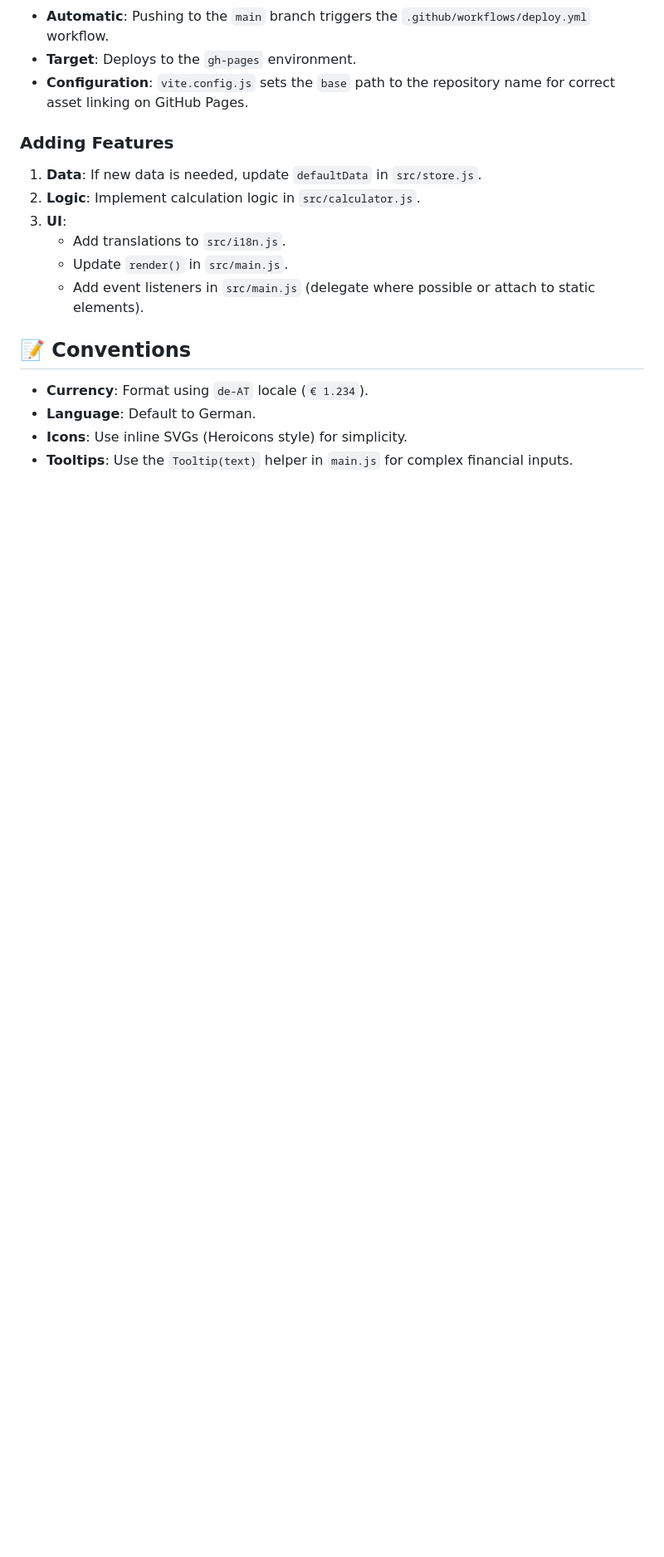
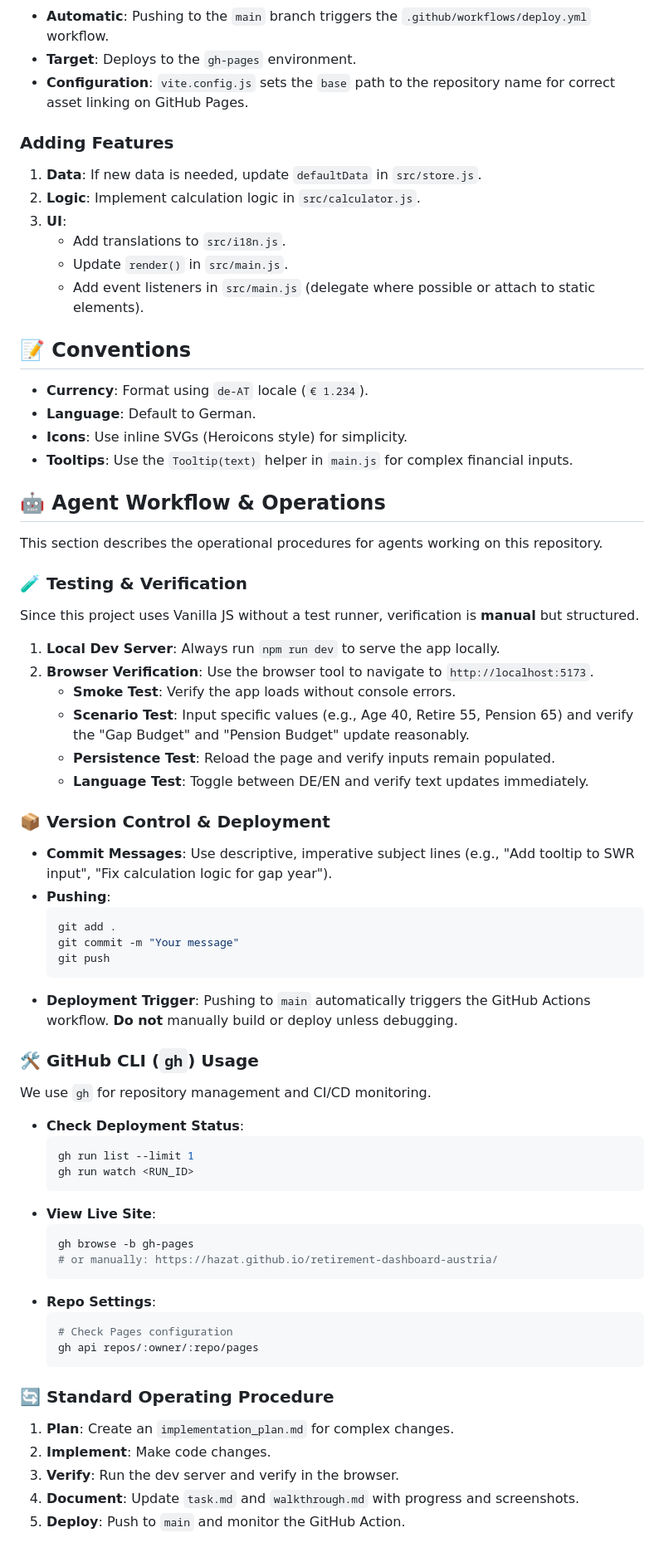
Before and after one commit to HazAT/retirement-dashboard-austria, a Markdown page: DEVELOPMENT.md, the part around the change. Shown: that part at 83% size. Drawn GitHub-style; blank space fills up the shorter version.

Commit message:
docs: add detailed agent workflow, testing, version control, GitHub CLI usage, and standard operating procedures to DEVELOPMENT.md.

````diff
--- a/DEVELOPMENT.md
+++ b/DEVELOPMENT.md
@@ -80,3 +80,53 @@ npm run dev
 - **Language**: Default to German.
 - **Icons**: Use inline SVGs (Heroicons style) for simplicity.
 - **Tooltips**: Use the `Tooltip(text)` helper in `main.js` for complex financial inputs.
+
+## 🤖 Agent Workflow & Operations
+
+This section describes the operational procedures for agents working on this repository.
+
+### 🧪 Testing & Verification
+Since this project uses Vanilla JS without a test runner, verification is **manual** but structured.
+
+1.  **Local Dev Server**: Always run `npm run dev` to serve the app locally.
+2.  **Browser Verification**: Use the browser tool to navigate to `http://localhost:5173`.
+    -   **Smoke Test**: Verify the app loads without console errors.
+    -   **Scenario Test**: Input specific values (e.g., Age 40, Retire 55, Pension 65) and verify the "Gap Budget" and "Pension Budget" update reasonably.
+    -   **Persistence Test**: Reload the page and verify inputs remain populated.
+    -   **Language Test**: Toggle between DE/EN and verify text updates immediately.
+
+### 📦 Version Control & Deployment
+- **Commit Messages**: Use descriptive, imperative subject lines (e.g., "Add tooltip to SWR input", "Fix calculation logic for gap year").
+- **Pushing**:
+    ```bash
+    git add .
+    git commit -m "Your message"
+    git push
+    ```
+- **Deployment Trigger**: Pushing to `main` automatically triggers the GitHub Actions workflow. **Do not** manually build or deploy unless debugging.
+
+### 🛠 GitHub CLI (`gh`) Usage
+We use `gh` for repository management and CI/CD monitoring.
+
+- **Check Deployment Status**:
+    ```bash
+    gh run list --limit 1
+    gh run watch <RUN_ID>
+    ```
+- **View Live Site**:
+    ```bash
+    gh browse -b gh-pages
+    # or manually: https://hazat.github.io/retirement-dashboard-austria/
+    ```
+- **Repo Settings**:
+    ```bash
+    # Check Pages configuration
+    gh api repos/:owner/:repo/pages
+    ```
+
+### 🔄 Standard Operating Procedure
+1.  **Plan**: Create an `implementation_plan.md` for complex changes.
+2.  **Implement**: Make code changes.
+3.  **Verify**: Run the dev server and verify in the browser.
+4.  **Document**: Update `task.md` and `walkthrough.md` with progress and screenshots.
+5.  **Deploy**: Push to `main` and monitor the GitHub Action.
````
